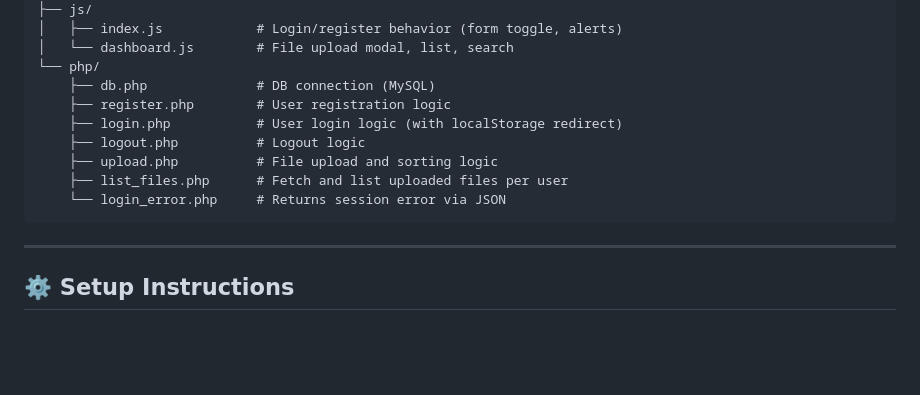
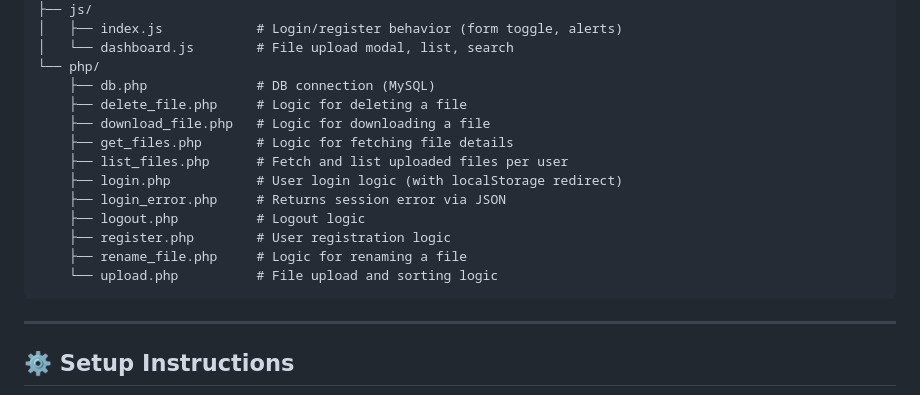
Before and after one commit to AsifxAsif/CSE412_Group2, a Markdown page: README.md, the part around the change. Drawn GitHub-style; blank space fills up the shorter version.

````diff
--- a/README.md
+++ b/README.md
@@ -52,12 +52,16 @@ CSE412_group2/
 │   └── dashboard.js        # File upload modal, list, search
 └── php/
     ├── db.php              # DB connection (MySQL)
+    ├── delete_file.php     # Logic for deleting a file
+    ├── download_file.php   # Logic for downloading a file
+    ├── get_files.php       # Logic for fetching file details
+    ├── list_files.php      # Fetch and list uploaded files per user
+    ├── login.php           # User login logic (with localStorage redirect)
+    ├── login_error.php     # Returns session error via JSON
+    ├── logout.php          # Logout logic
     ├── register.php        # User registration logic
-    ├── login.php           # User login logic (with localStorage redirect)
-    ├── logout.php          # Logout logic
-    ├── upload.php          # File upload and sorting logic
-    ├── list_files.php      # Fetch and list uploaded files per user
-    └── login_error.php     # Returns session error via JSON
+    ├── rename_file.php     # Logic for renaming a file
+    └── upload.php          # File upload and sorting logic
 ```
 
 ---
````
